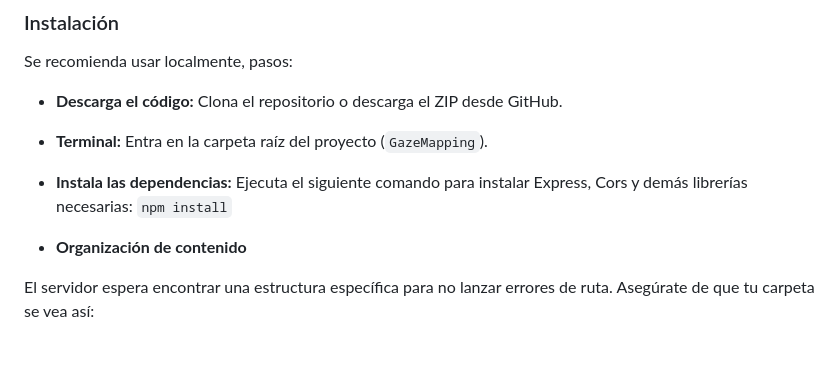
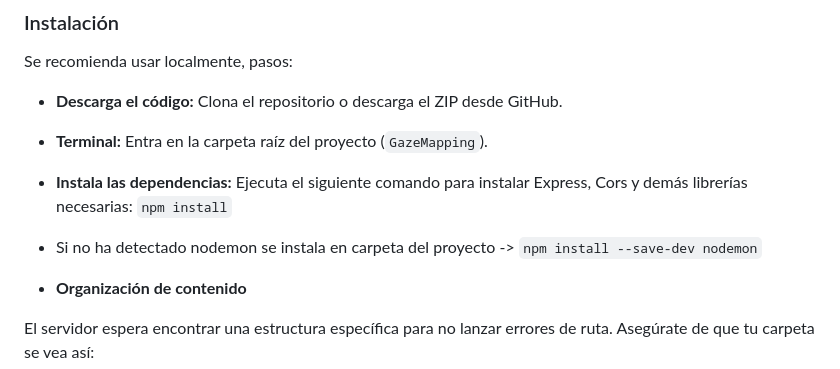
Before and after one commit to mgea/GazeMapping, a Markdown page: README.md, the part around the change. Drawn GitHub-style; blank space fills up the shorter version.

```diff
--- a/README.md
+++ b/README.md
@@ -57,6 +57,8 @@ Se recomienda usar localmente, pasos:
 * **Terminal:** Entra en la carpeta raíz del proyecto (`GazeMapping`).
 
 * **Instala las dependencias:** Ejecuta el siguiente comando para instalar Express, Cors y demás librerías necesarias: ``npm install``
+
+* Si no ha detectado nodemon se instala en carpeta del proyecto -> ``npm install --save-dev nodemon``
 * **Organización de contenido**
 
 El servidor espera encontrar una estructura específica para no lanzar errores de ruta. Asegúrate de que tu carpeta se vea así:
```
